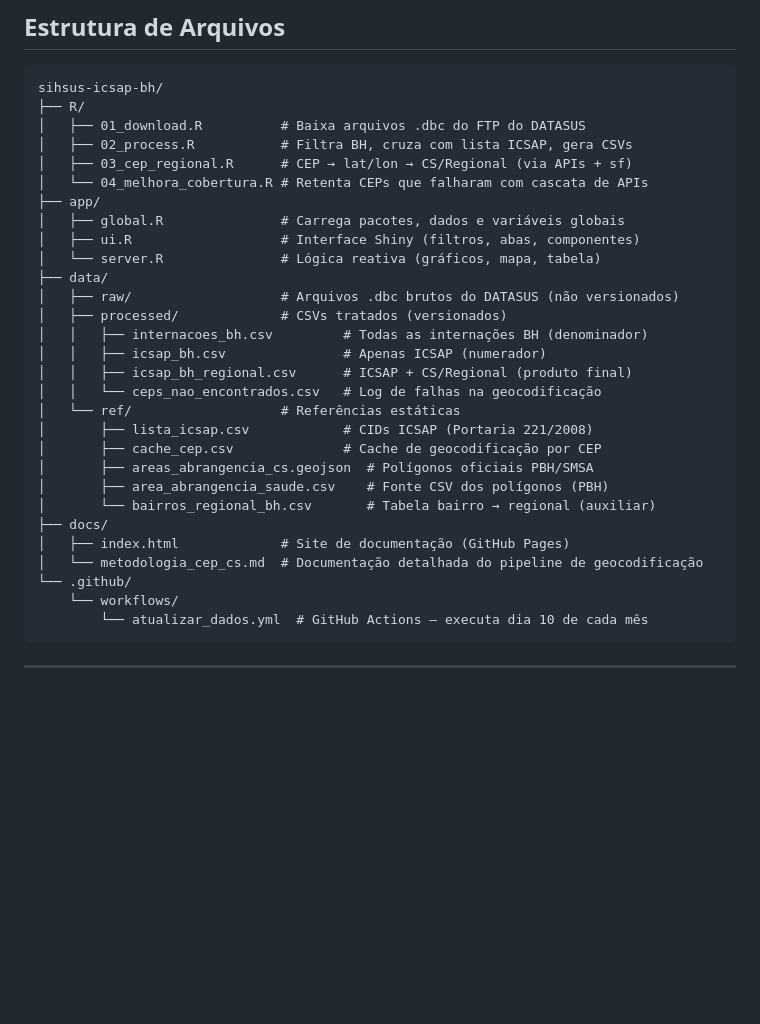
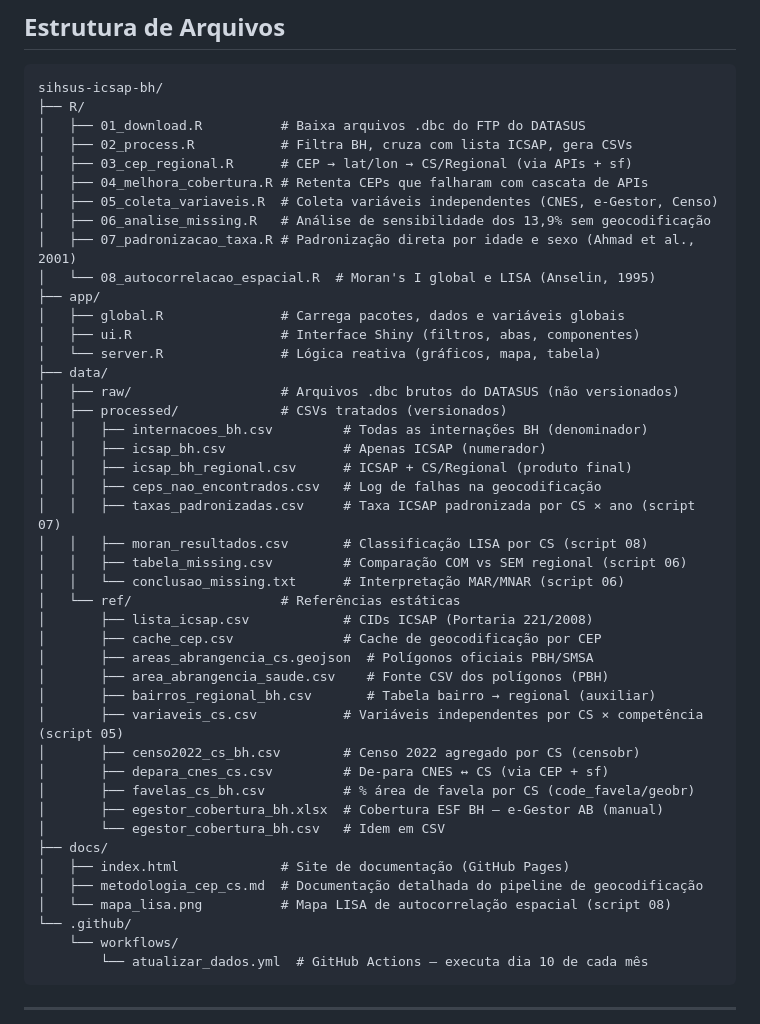
Before and after one commit to Brunoavfer/sihsus-icsap-bh, a Markdown page: CLAUDE.md, the part around one of its changes. Rendered like a GitHub page; blank space fills up the shorter version.

```diff
--- a/CLAUDE.md
+++ b/CLAUDE.md
@@ -18,7 +18,11 @@ sihsus-icsap-bh/
 │   ├── 01_download.R          # Baixa arquivos .dbc do FTP do DATASUS
 │   ├── 02_process.R           # Filtra BH, cruza com lista ICSAP, gera CSVs
 │   ├── 03_cep_regional.R      # CEP → lat/lon → CS/Regional (via APIs + sf)
-│   └── 04_melhora_cobertura.R # Retenta CEPs que falharam com cascata de APIs
+│   ├── 04_melhora_cobertura.R # Retenta CEPs que falharam com cascata de APIs
+│   ├── 05_coleta_variaveis.R  # Coleta variáveis independentes (CNES, e-Gestor, Censo)
+│   ├── 06_analise_missing.R   # Análise de sensibilidade dos 13,9% sem geocodificação
+│   ├── 07_padronizacao_taxa.R # Padronização direta por idade e sexo (Ahmad et al., 2001)
+│   └── 08_autocorrelacao_espacial.R  # Moran's I global e LISA (Anselin, 1995)
 ├── app/
 │   ├── global.R               # Carrega pacotes, dados e variáveis globais
 │   ├── ui.R                   # Interface Shiny (filtros, abas, componentes)
@@ -29,16 +33,27 @@ sihsus-icsap-bh/
 │   │   ├── internacoes_bh.csv         # Todas as internações BH (denominador)
 │   │   ├── icsap_bh.csv               # Apenas ICSAP (numerador)
 │   │   ├── icsap_bh_regional.csv      # ICSAP + CS/Regional (produto final)
-│   │   └── ceps_nao_encontrados.csv   # Log de falhas na geocodificação
+│   │   ├── ceps_nao_encontrados.csv   # Log de falhas na geocodificação
+│   │   ├── taxas_padronizadas.csv     # Taxa ICSAP padronizada por CS × ano (script 07)
+│   │   ├── moran_resultados.csv       # Classificação LISA por CS (script 08)
+│   │   ├── tabela_missing.csv         # Comparação COM vs SEM regional (script 06)
+│   │   └── conclusao_missing.txt      # Interpretação MAR/MNAR (script 06)
 │   └── ref/                   # Referências estáticas
 │       ├── lista_icsap.csv            # CIDs ICSAP (Portaria 221/2008)
 │       ├── cache_cep.csv              # Cache de geocodificação por CEP
 │       ├── areas_abrangencia_cs.geojson  # Polígonos oficiais PBH/SMSA
 │       ├── area_abrangencia_saude.csv    # Fonte CSV dos polígonos (PBH)
-│       └── bairros_regional_bh.csv       # Tabela bairro → regional (auxiliar)
+│       ├── bairros_regional_bh.csv       # Tabela bairro → regional (auxiliar)
+│       ├── variaveis_cs.csv           # Variáveis independentes por CS × competência (script 05)
+│       ├── censo2022_cs_bh.csv        # Censo 2022 agregado por CS (censobr)
+│       ├── depara_cnes_cs.csv         # De-para CNES ↔ CS (via CEP + sf)
+│       ├── favelas_cs_bh.csv          # % área de favela por CS (code_favela/geobr)
+│       ├── egestor_cobertura_bh.xlsx  # Cobertura ESF BH — e-Gestor AB (manual)
+│       └── egestor_cobertura_bh.csv   # Idem em CSV
 ├── docs/
 │   ├── index.html             # Site de documentação (GitHub Pages)
-│   └── metodologia_cep_cs.md  # Documentação detalhada do pipeline de geocodificação
+│   ├── metodologia_cep_cs.md  # Documentação detalhada do pipeline de geocodificação
+│   └── mapa_lisa.png          # Mapa LISA de autocorrelação espacial (script 08)
 └── .github/
     └── workflows/
         └── atualizar_dados.yml  # GitHub Actions — executa dia 10 de cada mês
```
Also changed, not shown: other parts of CLAUDE.md (+43 -18 lines).
